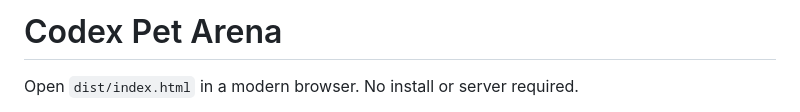
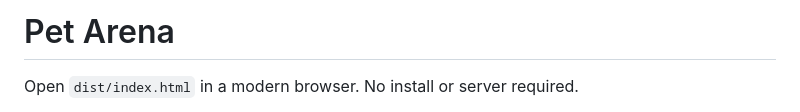
Before and after one commit to NguiWeily/Pet-Arena, a Markdown page: README.md, the part around the change. GitHub-like rendering.

```diff
--- a/README.md
+++ b/README.md
@@ -1,4 +1,4 @@
-# Codex Pet Arena
+# Pet Arena
 
 Open `dist/index.html` in a modern browser. No install or server required.
 
```
